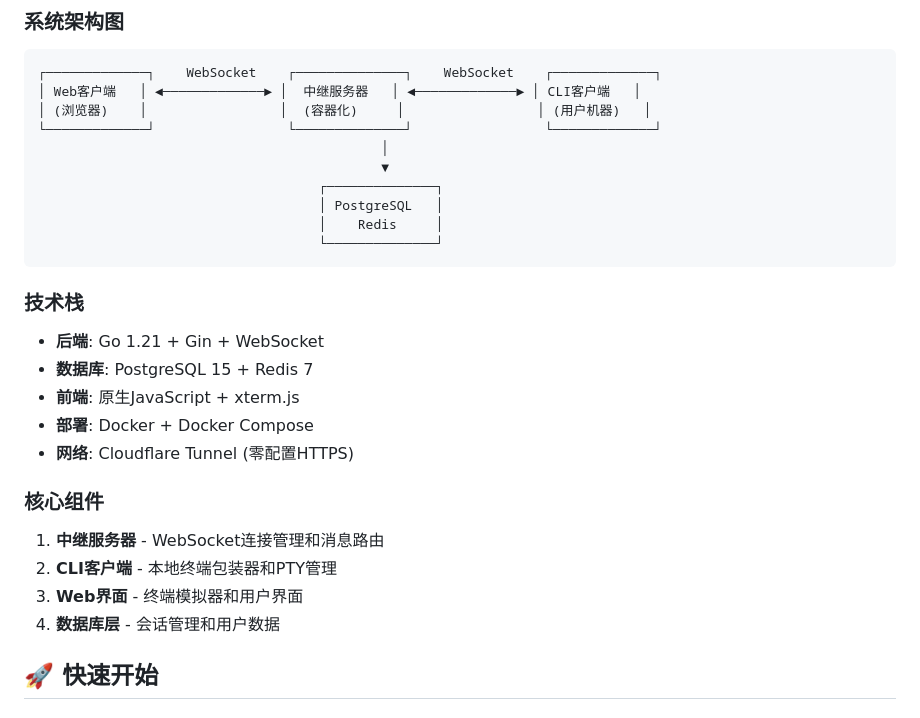
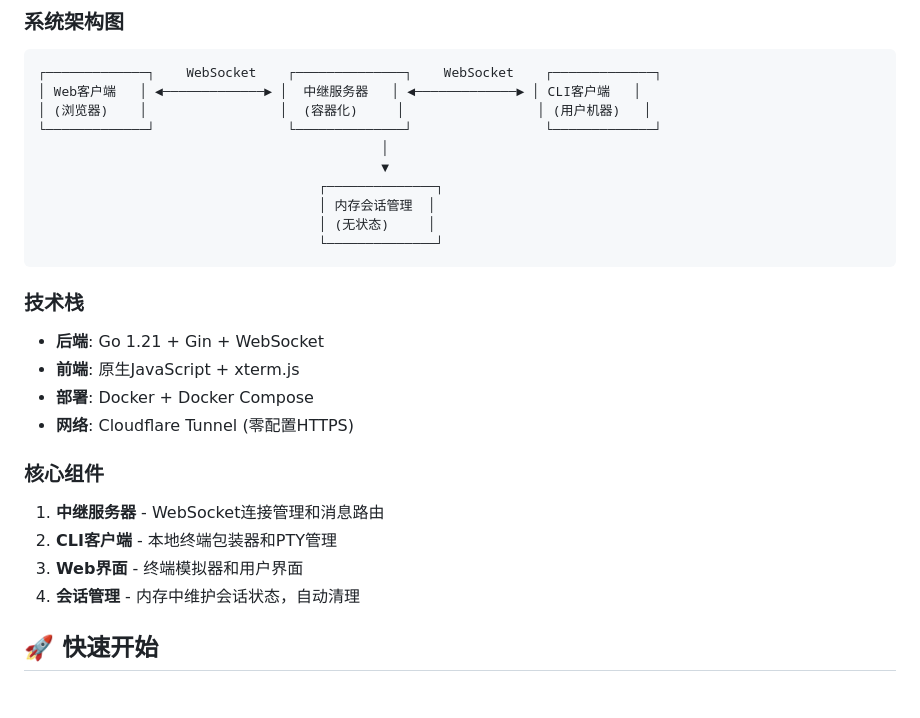
Before and after one commit to topcheer/cligool, a Markdown page: docs/PROJECT_SUMMARY.md, the part around one of its changes. Drawn GitHub-style.

````diff
--- a/docs/PROJECT_SUMMARY.md
+++ b/docs/PROJECT_SUMMARY.md
@@ -22,14 +22,13 @@
                                             │
                                             ▼
                                     ┌──────────────┐
-                                    │ PostgreSQL   │
-                                    │    Redis     │
+                                    │ 内存会话管理  │
+                                    │ (无状态)     │
                                     └──────────────┘
 ```
 
 ### 技术栈
 - **后端**: Go 1.21 + Gin + WebSocket
-- **数据库**: PostgreSQL 15 + Redis 7
 - **前端**: 原生JavaScript + xterm.js
 - **部署**: Docker + Docker Compose
 - **网络**: Cloudflare Tunnel (零配置HTTPS)
@@ -38,7 +37,7 @@
 1. **中继服务器** - WebSocket连接管理和消息路由
 2. **CLI客户端** - 本地终端包装器和PTY管理
 3. **Web界面** - 终端模拟器和用户界面
-4. **数据库层** - 会话管理和用户数据
+4. **会话管理** - 内存中维护会话状态，自动清理
 
 ## 🚀 快速开始
 
````
Also changed, not shown: other parts of docs/PROJECT_SUMMARY.md (+14 -21 lines).
